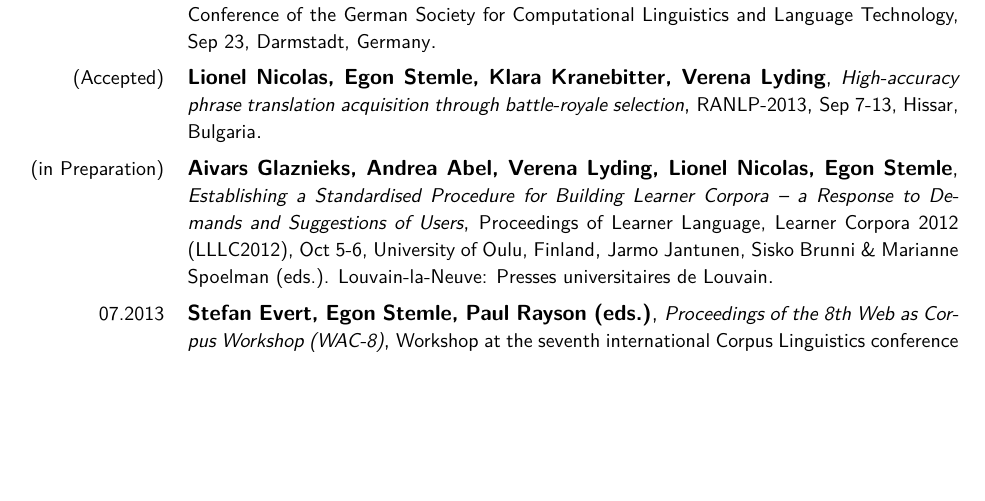
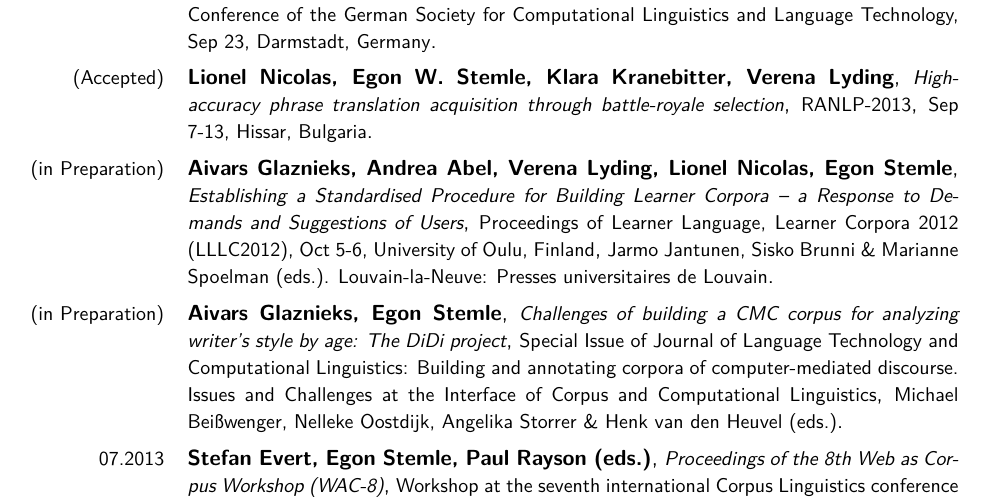
Before and after one commit to iiegn/pub, a LaTeX CV (CV/CV_en.tex): part of page 3 of 6, cut so that both start at the same text, the shorter picture padded with empty space. Compiled offline with pdfLaTeX.

Commit message:
CV/CV_en.tex - add pub

```diff
--- a/CV/CV_en.tex
+++ b/CV/CV_en.tex
@@ -294,7 +300,7 @@
         {}
 
     \cventry{(Accepted)}
-        {Lionel Nicolas, Egon Stemle, Klara Kranebitter, Verena Lyding}
+        {Lionel Nicolas, Egon W.~Stemle, Klara Kranebitter, Verena Lyding}
         {\small High-accuracy phrase translation acquisition through
         battle-royale selection}
         {\small RANLP-2013}
@@ -311,6 +317,17 @@
         {\small Jarmo Jantunen, Sisko Brunni \&
         Marianne Spoelman (eds.). Louvain-la-Neuve: Presses universitaires de
         Louvain}
+        {}
+
+    \cventry{(in Preparation)}
+        {Aivars Glaznieks, Egon Stemle}
+        {\small Challenges of building a CMC corpus for analyzing writer's
+        style by age: The DiDi project}
+        {\small Special Issue of Journal of Language Technology and
+        Computational Linguistics: Building and annotating corpora of
+        computer-mediated discourse. Issues and Challenges at the Interface of
+        Corpus and Computational Linguistics}
+        {\small Michael Beißwenger, Nelleke Oostdijk, Angelika Storrer \& Henk van den Heuvel (eds.)}
         {}
 
     \cventry{07.2013}
```
Also changed, not shown: CV/CV_en.tex (6 more changed lines).
